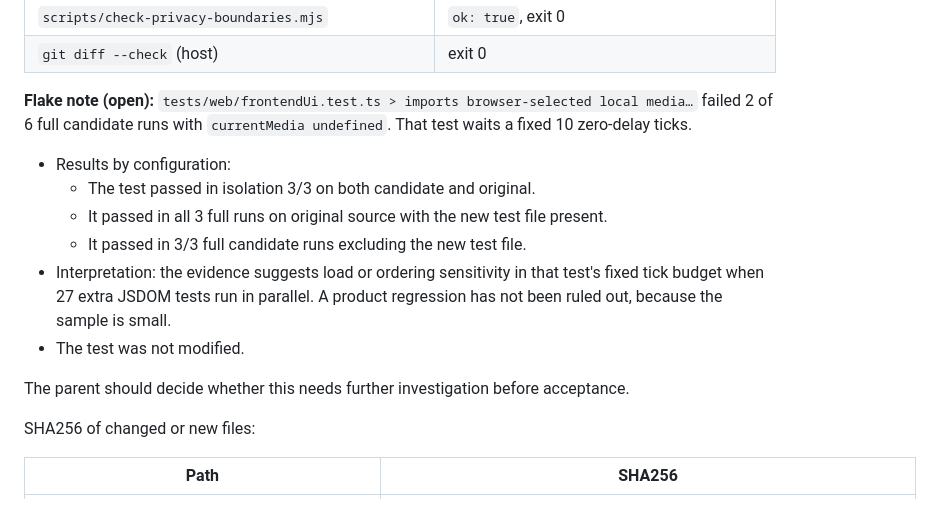
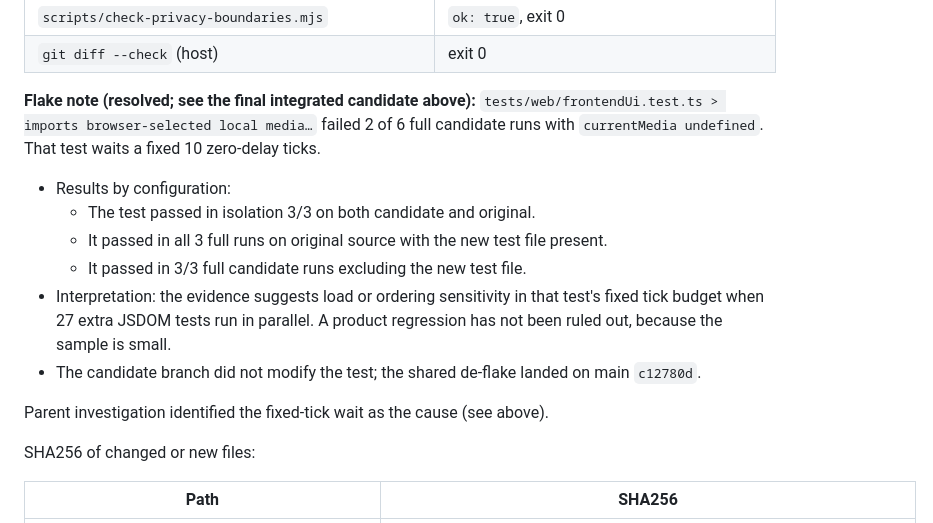
Before and after one commit to rzyns/lingotorte, a Markdown page: docs/dev/lt-aur-1-dirty-approval-result.md, the part around one of its changes. Drawn GitHub-style.

```diff
--- a/docs/dev/lt-aur-1-dirty-approval-result.md
+++ b/docs/dev/lt-aur-1-dirty-approval-result.md
@@ -59,16 +80,16 @@ Candidate image `lingotorte:lt-aur1-cand`: `sha256:f4af74960f96be908e233b7eb4508
 | `scripts/check-privacy-boundaries.mjs` | `ok: true`, exit 0 |
 | `git diff --check` (host) | exit 0 |
 
-**Flake note (open):** `tests/web/frontendUi.test.ts > imports browser-selected local media…` failed 2 of 6 full candidate runs with `currentMedia undefined`. That test waits a fixed 10 zero-delay ticks.
+**Flake note (resolved; see the final integrated candidate above):** `tests/web/frontendUi.test.ts > imports browser-selected local media…` failed 2 of 6 full candidate runs with `currentMedia undefined`. That test waits a fixed 10 zero-delay ticks.
 
 - Results by configuration:
   - The test passed in isolation 3/3 on both candidate and original.
   - It passed in all 3 full runs on original source with the new test file present.
   - It passed in 3/3 full candidate runs excluding the new test file.
 - Interpretation: the evidence suggests load or ordering sensitivity in that test's fixed tick budget when 27 extra JSDOM tests run in parallel. A product regression has not been ruled out, because the sample is small.
-- The test was not modified.
+- The candidate branch did not modify the test; the shared de-flake landed on main `c12780d`.
 
-The parent should decide whether this needs further investigation before acceptance.
+Parent investigation identified the fixed-tick wait as the cause (see above).
 
 SHA256 of changed or new files:
 
```
Also changed, not shown: other parts of docs/dev/lt-aur-1-dirty-approval-result.md (+22 -1 lines).
